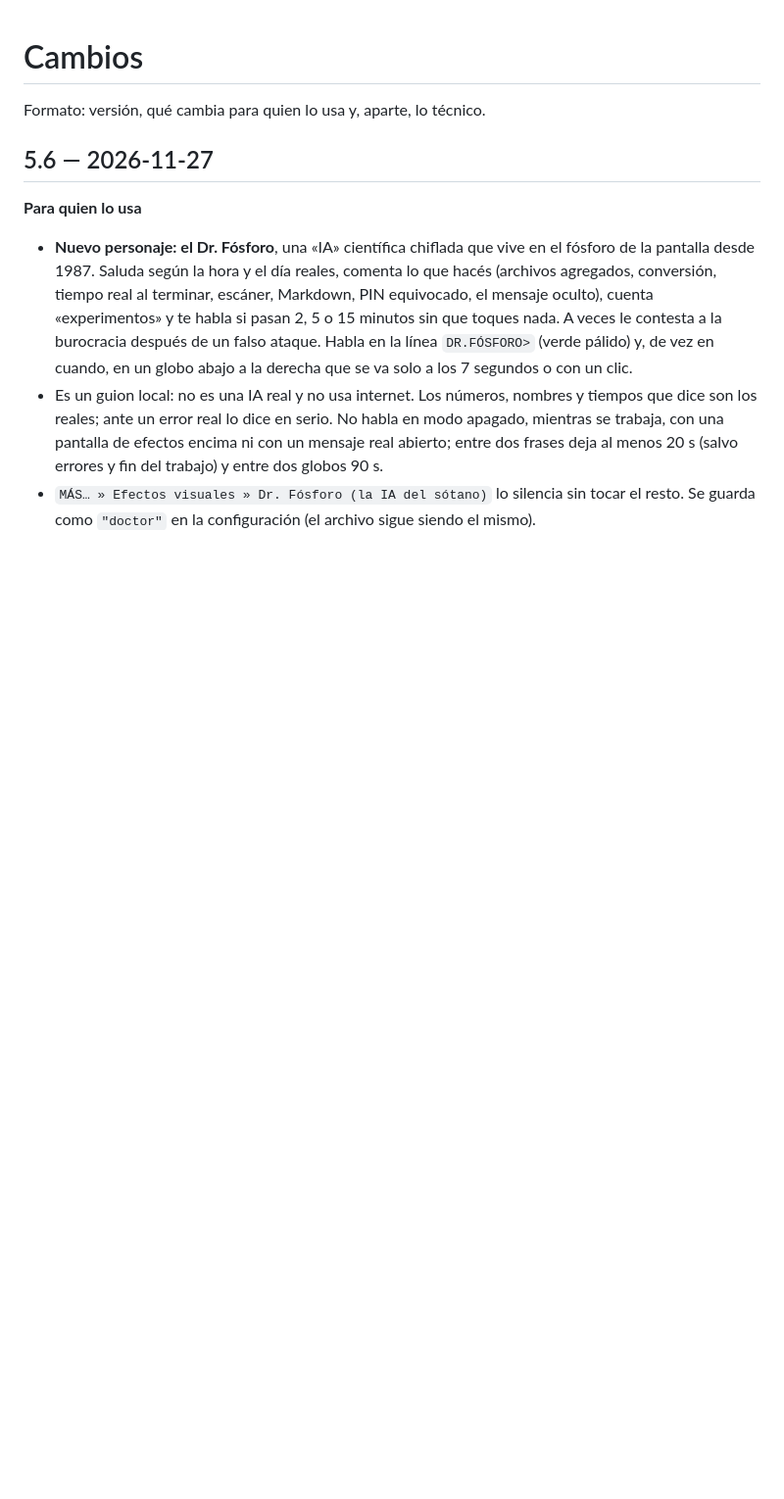
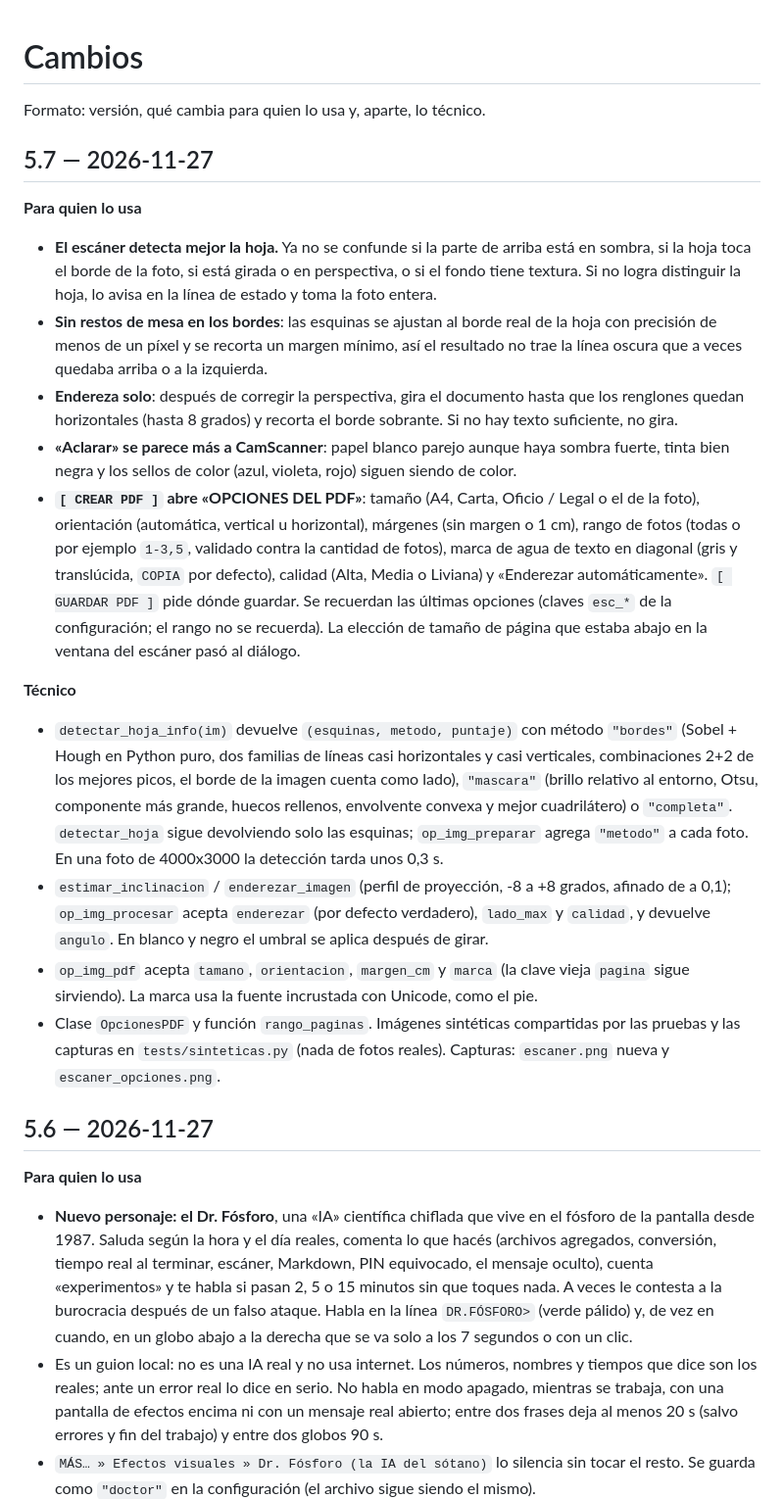
Before and after one commit to bruneskycoder/pdf-master, a Markdown page: CHANGELOG.md, the part around the change. Shown at 98% size. GitHub-like rendering; blank space fills up the shorter version.

```diff
--- a/CHANGELOG.md
+++ b/CHANGELOG.md
@@ -1,6 +1,23 @@
 # Cambios
 
 Formato: versión, qué cambia para quien lo usa y, aparte, lo técnico.
+
+## 5.7 — 2026-11-27
+
+**Para quien lo usa**
+
+- **El escáner detecta mejor la hoja.** Ya no se confunde si la parte de arriba está en sombra, si la hoja toca el borde de la foto, si está girada o en perspectiva, o si el fondo tiene textura. Si no logra distinguir la hoja, lo avisa en la línea de estado y toma la foto entera.
+- **Sin restos de mesa en los bordes**: las esquinas se ajustan al borde real de la hoja con precisión de menos de un píxel y se recorta un margen mínimo, así el resultado no trae la línea oscura que a veces quedaba arriba o a la izquierda.
+- **Endereza solo**: después de corregir la perspectiva, gira el documento hasta que los renglones quedan horizontales (hasta 8 grados) y recorta el borde sobrante. Si no hay texto suficiente, no gira.
+- **«Aclarar» se parece más a CamScanner**: papel blanco parejo aunque haya sombra fuerte, tinta bien negra y los sellos de color (azul, violeta, rojo) siguen siendo de color.
+- **`[ CREAR PDF ]` abre «OPCIONES DEL PDF»**: tamaño (A4, Carta, Oficio / Legal o el de la foto), orientación (automática, vertical u horizontal), márgenes (sin margen o 1 cm), rango de fotos (todas o por ejemplo `1-3,5`, validado contra la cantidad de fotos), marca de agua de texto en diagonal (gris y translúcida, `COPIA` por defecto), calidad (Alta, Media o Liviana) y «Enderezar automáticamente». `[ GUARDAR PDF ]` pide dónde guardar. Se recuerdan las últimas opciones (claves `esc_*` de la configuración; el rango no se recuerda). La elección de tamaño de página que estaba abajo en la ventana del escáner pasó al diálogo.
+
+**Técnico**
+
+- `detectar_hoja_info(im)` devuelve `(esquinas, metodo, puntaje)` con método `"bordes"` (Sobel + Hough en Python puro, dos familias de líneas casi horizontales y casi verticales, combinaciones 2+2 de los mejores picos, el borde de la imagen cuenta como lado), `"mascara"` (brillo relativo al entorno, Otsu, componente más grande, huecos rellenos, envolvente convexa y mejor cuadrilátero) o `"completa"`. `detectar_hoja` sigue devolviendo solo las esquinas; `op_img_preparar` agrega `"metodo"` a cada foto. En una foto de 4000x3000 la detección tarda unos 0,3 s.
+- `estimar_inclinacion` / `enderezar_imagen` (perfil de proyección, -8 a +8 grados, afinado de a 0,1); `op_img_procesar` acepta `enderezar` (por defecto verdadero), `lado_max` y `calidad`, y devuelve `angulo`. En blanco y negro el umbral se aplica después de girar.
+- `op_img_pdf` acepta `tamano`, `orientacion`, `margen_cm` y `marca` (la clave vieja `pagina` sigue sirviendo). La marca usa la fuente incrustada con Unicode, como el pie.
+- Clase `OpcionesPDF` y función `rango_paginas`. Imágenes sintéticas compartidas por las pruebas y las capturas en `tests/sinteticas.py` (nada de fotos reales). Capturas: `escaner.png` nueva y `escaner_opciones.png`.
 
 ## 5.6 — 2026-11-27
 
```
Also changed, not shown: README.md (+3 -3 lines), docs/capturas/escaner.png, docs/capturas/escaner_opciones.png (added), 4 other files.
